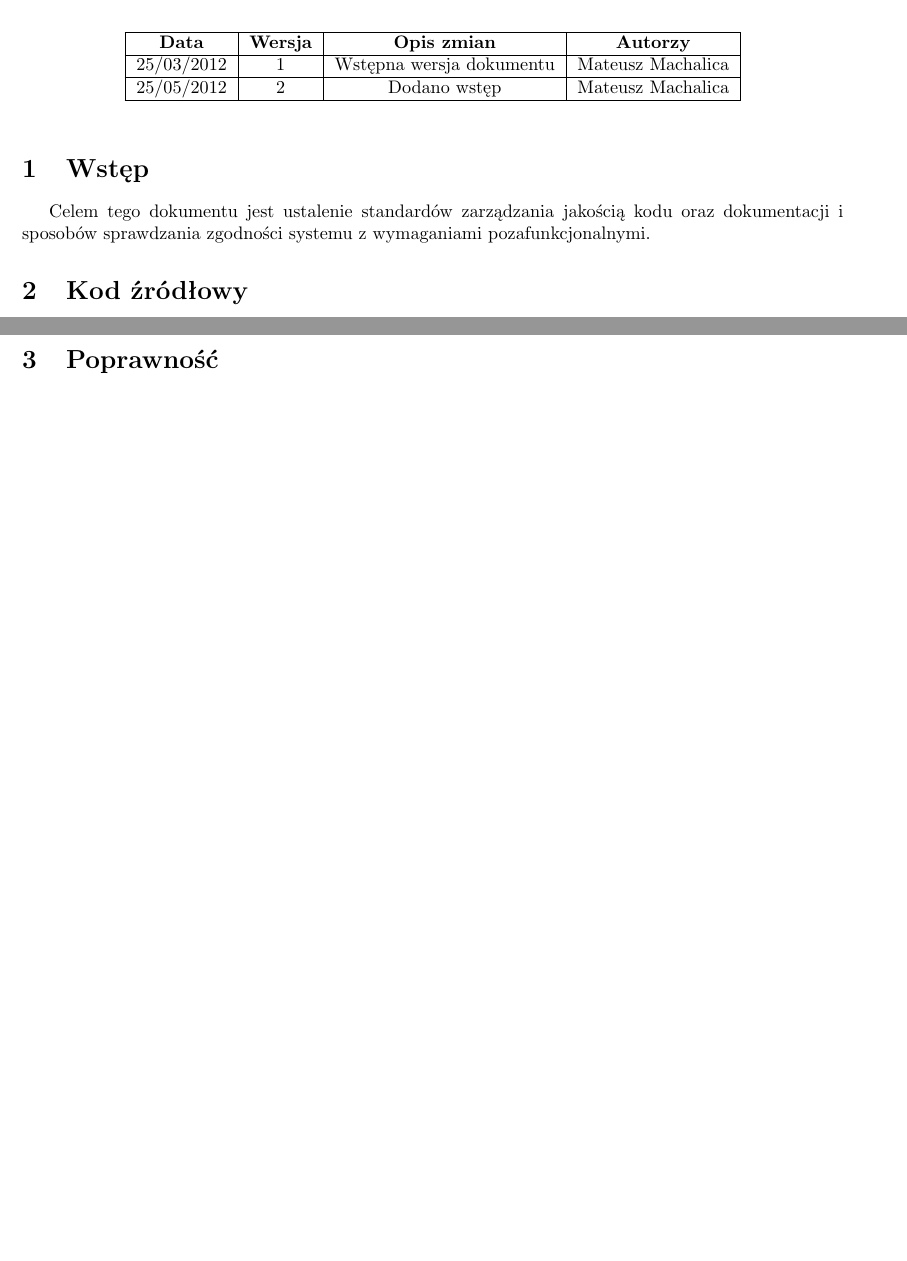
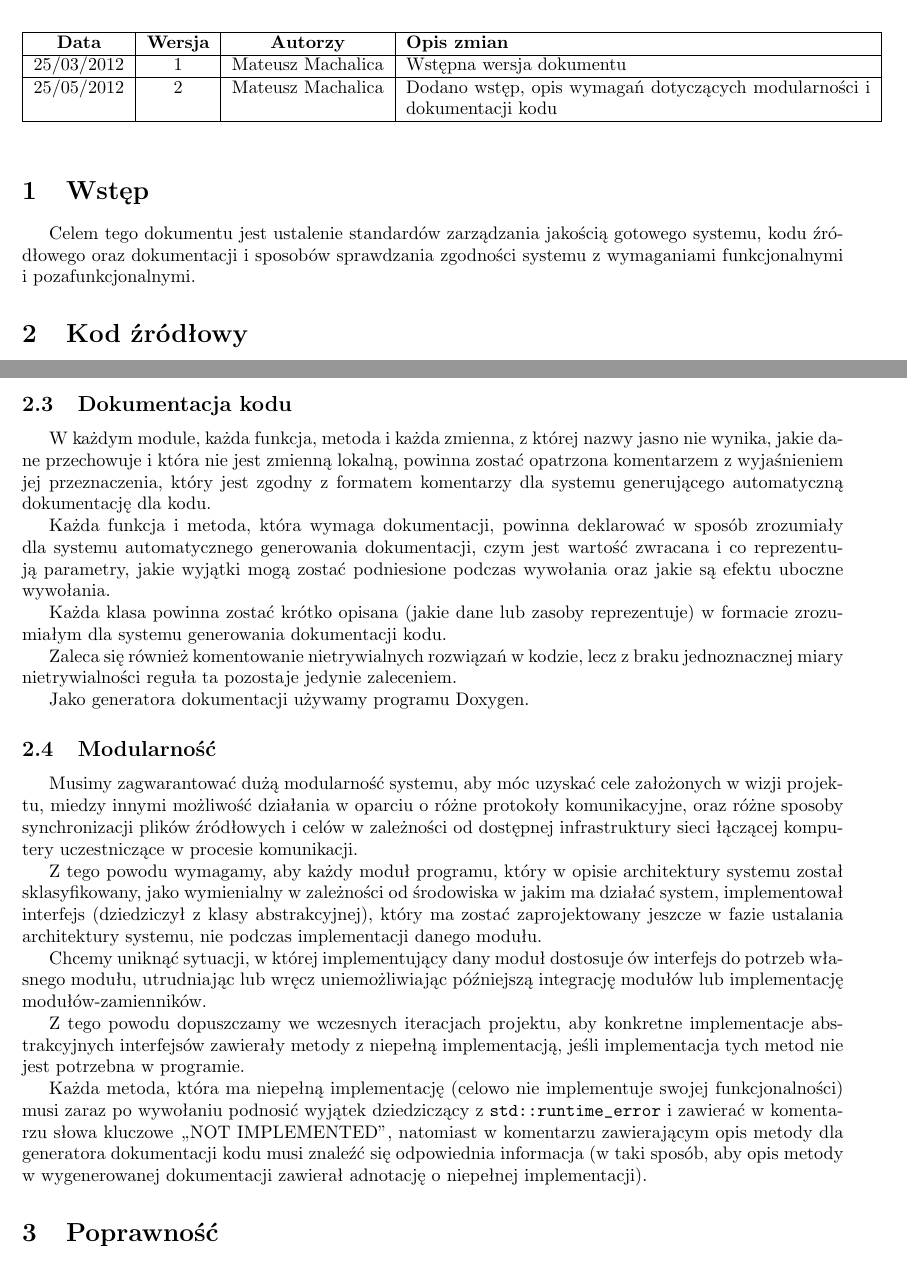
Before and after one commit to stupaq/yadmake, a LaTeX document (docs/zarzadzanie_jakoscia.tex): two parts of pages 1 and 2 of 2 before the commit and two parts of pages 1 and 2 of 3 after it, joined at a grey line, cut so that both start at the same text, the shorter picture padded with empty space. Compiled offline with pdfLaTeX.

Commit message:
Updated Quality Management Plan to fit in Sommerville's schema.

```diff
--- a/docs/jakosc.tex
+++ b/docs/zarzadzanie_jakoscia.tex
@@ -27,17 +27,17 @@
 
 \begin{table}[!h]
 	\centering
-	\begin{tabular}{|c|c|c|c|}
+	\begin{tabular}{|c|c|c|p{9cm}|}
 		\hline
-		\textbf{Data} & \textbf{Wersja} & \textbf{Opis zmian} & \textbf{Autorzy} \\ \hline
-		25/03/2012 & 1 & Wstępna wersja dokumentu & Mateusz Machalica \\ \hline
-		25/05/2012 & 2 & Dodano wstęp & Mateusz Machalica \\ \hline
+		\textbf{Data} & \textbf{Wersja} & \textbf{Autorzy} & \textbf{Opis zmian} \\ \hline
+		25/03/2012 & 1 & Mateusz Machalica & Wstępna wersja dokumentu \\ \hline
+		25/05/2012 & 2 & Mateusz Machalica & Dodano wstęp, opis wymagań dotyczących modularności i dokumentacji kodu \\ \hline
 	\end{tabular}
 \end{table}
 
 \section{Wstęp}
 
-Celem tego dokumentu jest ustalenie standardów zarządzania jakością kodu oraz dokumentacji i sposobów sprawdzania zgodności systemu z wymaganiami pozafunkcjonalnymi.
+Celem tego dokumentu jest ustalenie standardów zarządzania jakością gotowego systemu, kodu źródłowego oraz dokumentacji i sposobów sprawdzania zgodności systemu z wymaganiami funkcjonalnymi i pozafunkcjonalnymi.
 
 \section{Kod źródłowy}
 
@@ -55,6 +55,30 @@ Do weryfikacji zgodności kodu z przyjętymi standardami przed każdym wydaniem
 Jedyną formą zgłaszania błędów przez funkcje/metody są wyjątki. Nie dopuszczamy ustawiania pewnych globalnych flag ani zwracania wartości NULL, a wszystkie błędy zgłaszane przez wywoływane funkcje systemowe lub inne, nie obsługujące zgłaszania wyjątków, powinny być przekazywane dalej również w formie wyjątków.
 
 Wyjątki, których wystąpienie jest związane z działaniem danej funkcji, a które nie zostały zadeklarowane w pliku nagłówkowym biblioteki standardowej \verb+stdexcept+ powinny być zadeklarowane w tym samym pliku nagłówkowym co funkcja, która może taki wyjątek podnieść. Ponadto wymaga się, aby każdy wyjątek dziedziczył z jednego z wyjątków zadeklarowanych w \verb+stdexcept+.
+
+\subsection{Dokumentacja kodu}
+
+W każdym module, każda funkcja, metoda i każda zmienna, z której nazwy jasno nie wynika, jakie dane przechowuje i która nie jest zmienną lokalną, powinna zostać opatrzona komentarzem z wyjaśnieniem jej przeznaczenia, który jest zgodny z formatem komentarzy dla systemu generującego automatyczną dokumentację dla kodu.
+
+Każda funkcja i metoda, która wymaga dokumentacji, powinna deklarować w sposób zrozumiały dla systemu automatycznego generowania dokumentacji, czym jest wartość zwracana i co reprezentują parametry, jakie wyjątki mogą zostać podniesione podczas wywołania oraz jakie są efektu uboczne wywołania.
+
+Każda klasa powinna zostać krótko opisana (jakie dane lub zasoby reprezentuje) w formacie zrozumiałym dla systemu generowania dokumentacji kodu.
+
+Zaleca się również komentowanie nietrywialnych rozwiązań w kodzie, lecz z braku jednoznacznej miary nietrywialności reguła ta pozostaje jedynie zaleceniem.
+
+Jako generatora dokumentacji używamy programu Doxygen.
+
+\subsection{Modularność}
+
+Musimy zagwarantować dużą modularność systemu, aby móc uzyskać cele założonych w wizji projektu, miedzy innymi możliwość działania w oparciu o różne protokoły komunikacyjne, oraz różne sposoby synchronizacji plików źródłowych i celów w zależności od dostępnej infrastruktury sieci łączącej komputery uczestniczące w procesie komunikacji.
+
+Z tego powodu wymagamy, aby każdy moduł programu, który w opisie architektury systemu został sklasyfikowany, jako wymienialny w zależności od środowiska w jakim ma działać system, implementował interfejs (dziedziczył z klasy abstrakcyjnej), który ma zostać zaprojektowany jeszcze w fazie ustalania architektury systemu, nie podczas implementacji danego modułu.
+
+Chcemy uniknąć sytuacji, w której implementujący dany moduł dostosuje ów interfejs do potrzeb własnego modułu, utrudniając lub wręcz uniemożliwiając późniejszą integrację modułów lub implementację modułów-zamienników.
+
+Z tego powodu dopuszczamy we wczesnych iteracjach projektu, aby konkretne implementacje abstrakcyjnych interfejsów zawierały metody z niepełną implementacją, jeśli implementacja tych metod nie jest potrzebna w programie.
+
+Każda metoda, która ma niepełną implementację (celowo nie implementuje swojej funkcjonalności) musi zaraz po wywołaniu podnosić wyjątek dziedziczący z \verb+std::runtime_error+ i zawierać w komentarzu słowa kluczowe ,,NOT IMPLEMENTED'', natomiast w komentarzu zawierającym opis metody dla generatora dokumentacji kodu musi znaleźć się odpowiednia informacja (w taki sposób, aby opis metody w wygenerowanej dokumentacji zawierał adnotację o niepełnej implementacji).
 
 \section{Poprawność}
 
```
Also changed, not shown: docs/zarzadzanie_jakoscia.tex (7 more changed lines).
